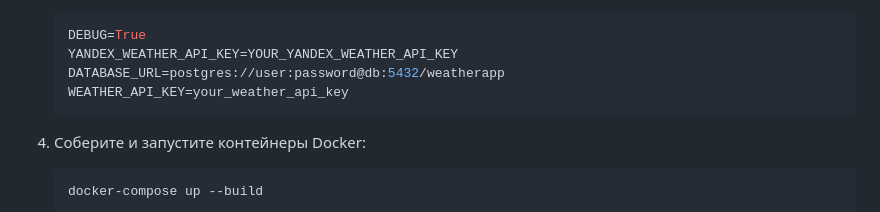
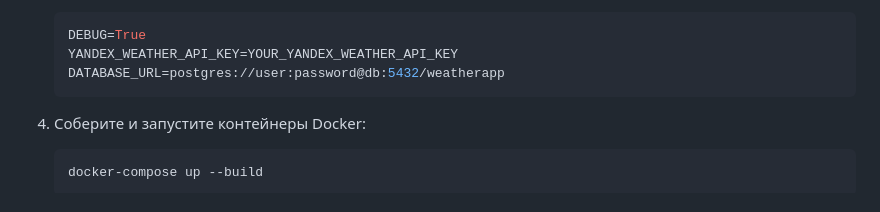
Before and after one commit to Joseph861020/weather, a Markdown page: README.md, the part around the change. Rendered like a GitHub page.

````diff
--- a/README.md
+++ b/README.md
@@ -27,7 +27,6 @@
     DEBUG=True
     YANDEX_WEATHER_API_KEY=YOUR_YANDEX_WEATHER_API_KEY
     DATABASE_URL=postgres://user:password@db:5432/weatherapp
-    WEATHER_API_KEY=your_weather_api_key
     ```
 
 4. Соберите и запустите контейнеры Docker:
````
